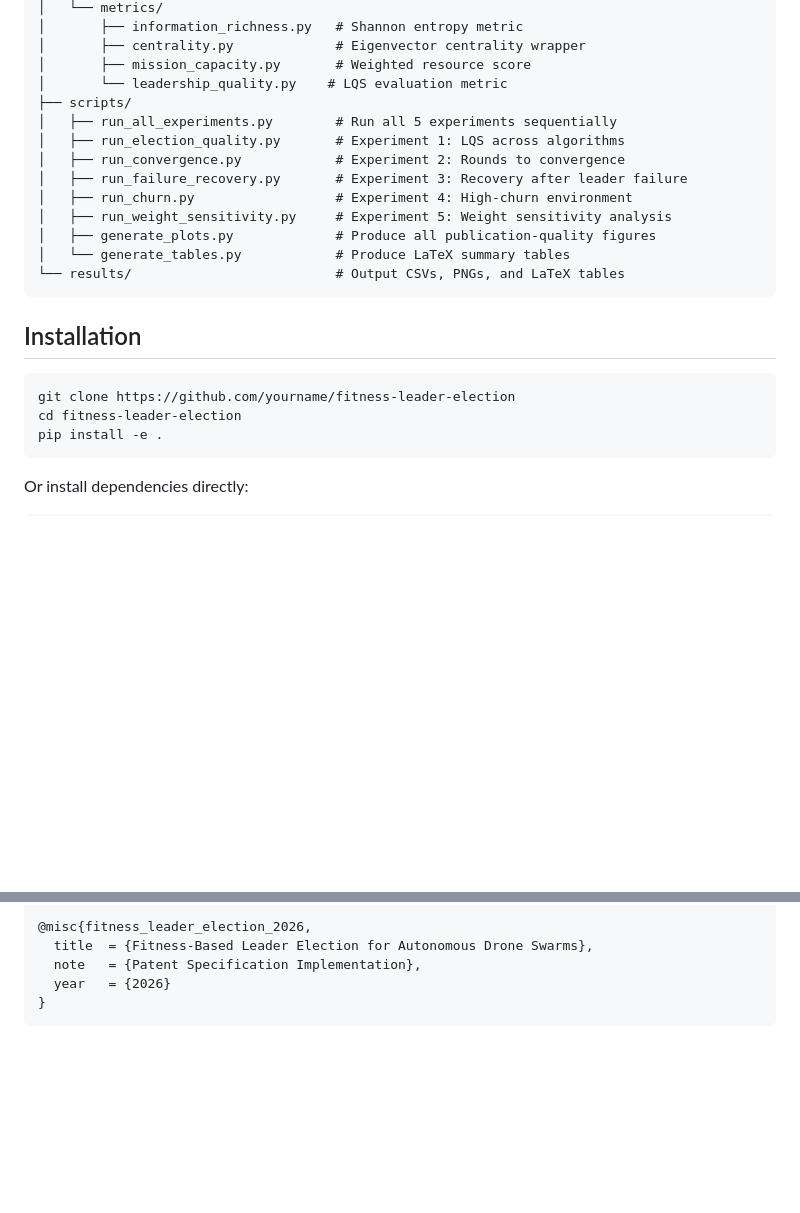
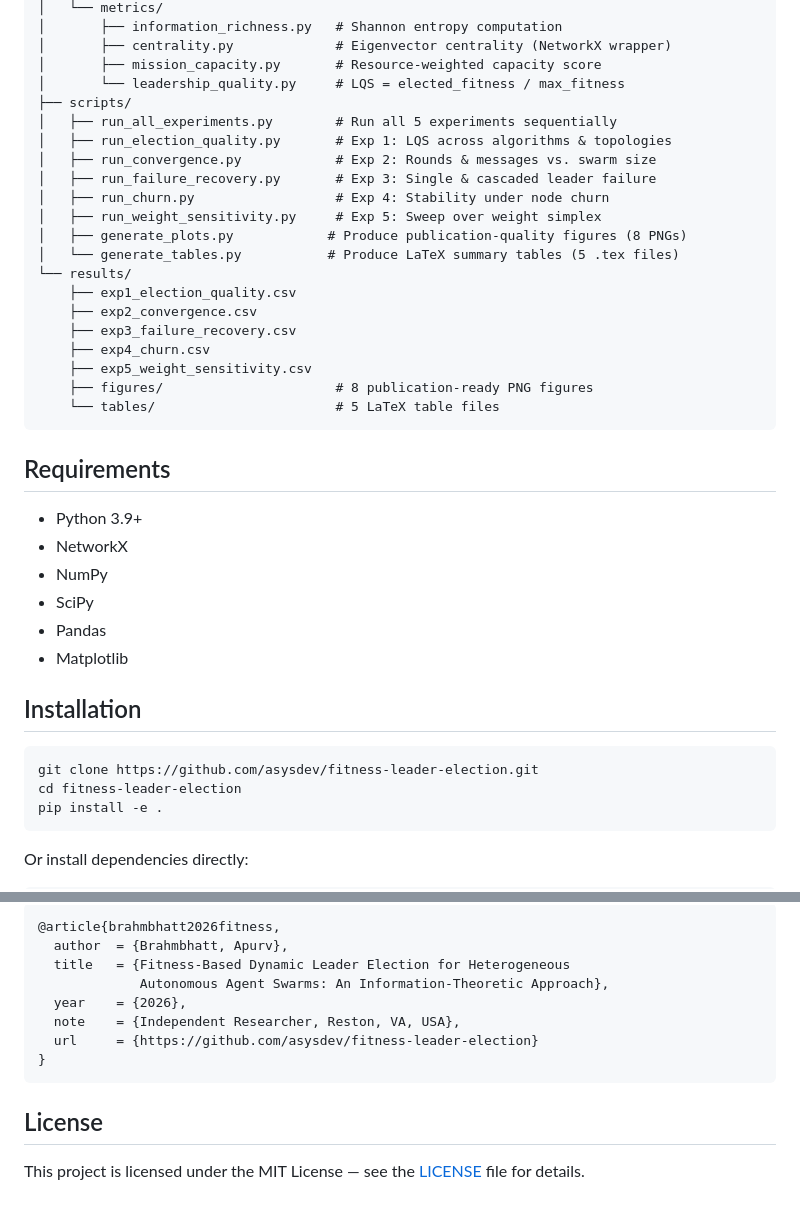
Before and after one commit to asysdev/fitness-leader-election, a Markdown page: README.md, 2 parts joined by grey strips. Drawn GitHub-style; blank space fills up the shorter version.

````diff
--- a/README.md
+++ b/README.md
@@ -48,24 +74,40 @@ fitness-leader-election/
 │   └── metrics/
-│       ├── information_richness.py   # Shannon entropy metric
-│       ├── centrality.py             # Eigenvector centrality wrapper
-│       ├── mission_capacity.py       # Weighted resource score
-│       └── leadership_quality.py    # LQS evaluation metric
+│       ├── information_richness.py   # Shannon entropy computation
+│       ├── centrality.py             # Eigenvector centrality (NetworkX wrapper)
+│       ├── mission_capacity.py       # Resource-weighted capacity score
+│       └── leadership_quality.py     # LQS = elected_fitness / max_fitness
 ├── scripts/
 │   ├── run_all_experiments.py        # Run all 5 experiments sequentially
-│   ├── run_election_quality.py       # Experiment 1: LQS across algorithms
-│   ├── run_convergence.py            # Experiment 2: Rounds to convergence
-│   ├── run_failure_recovery.py       # Experiment 3: Recovery after leader failure
-│   ├── run_churn.py                  # Experiment 4: High-churn environment
-│   ├── run_weight_sensitivity.py     # Experiment 5: Weight sensitivity analysis
-│   ├── generate_plots.py             # Produce all publication-quality figures
-│   └── generate_tables.py            # Produce LaTeX summary tables
-└── results/                          # Output CSVs, PNGs, and LaTeX tables
+│   ├── run_election_quality.py       # Exp 1: LQS across algorithms & topologies
+│   ├── run_convergence.py            # Exp 2: Rounds & messages vs. swarm size
+│   ├── run_failure_recovery.py       # Exp 3: Single & cascaded leader failure
+│   ├── run_churn.py                  # Exp 4: Stability under node churn
+│   ├── run_weight_sensitivity.py     # Exp 5: Sweep over weight simplex
+│   ├── generate_plots.py            # Produce publication-quality figures (8 PNGs)
+│   └── generate_tables.py           # Produce LaTeX summary tables (5 .tex files)
+└── results/
+    ├── exp1_election_quality.csv
+    ├── exp2_convergence.csv
+    ├── exp3_failure_recovery.csv
+    ├── exp4_churn.csv
+    ├── exp5_weight_sensitivity.csv
+    ├── figures/                      # 8 publication-ready PNG figures
+    └── tables/                       # 5 LaTeX table files
 ```
+
+## Requirements
+
+- Python 3.9+
+- NetworkX
+- NumPy
+- SciPy
+- Pandas
+- Matplotlib
 
 ## Installation
 
 ```bash
-git clone https://github.com/yourname/fitness-leader-election
+git clone https://github.com/asysdev/fitness-leader-election.git
 cd fitness-leader-election
 pip install -e .
 ```
@@ -142,8 +203,15 @@ If you use this simulation framework, please cite:
 
 ```bibtex
-@misc{fitness_leader_election_2026,
-  title  = {Fitness-Based Leader Election for Autonomous Drone Swarms},
-  note   = {Patent Specification Implementation},
-  year   = {2026}
+@article{brahmbhatt2026fitness,
+  author  = {Brahmbhatt, Apurv},
+  title   = {Fitness-Based Dynamic Leader Election for Heterogeneous
+             Autonomous Agent Swarms: An Information-Theoretic Approach},
+  year    = {2026},
+  note    = {Independent Researcher, Reston, VA, USA},
+  url     = {https://github.com/asysdev/fitness-leader-election}
 }
 ```
+
+## License
+
+This project is licensed under the MIT License — see the [LICENSE](LICENSE) file for details.
````
Also changed, not shown: other parts of README.md (+91 -46 lines).
